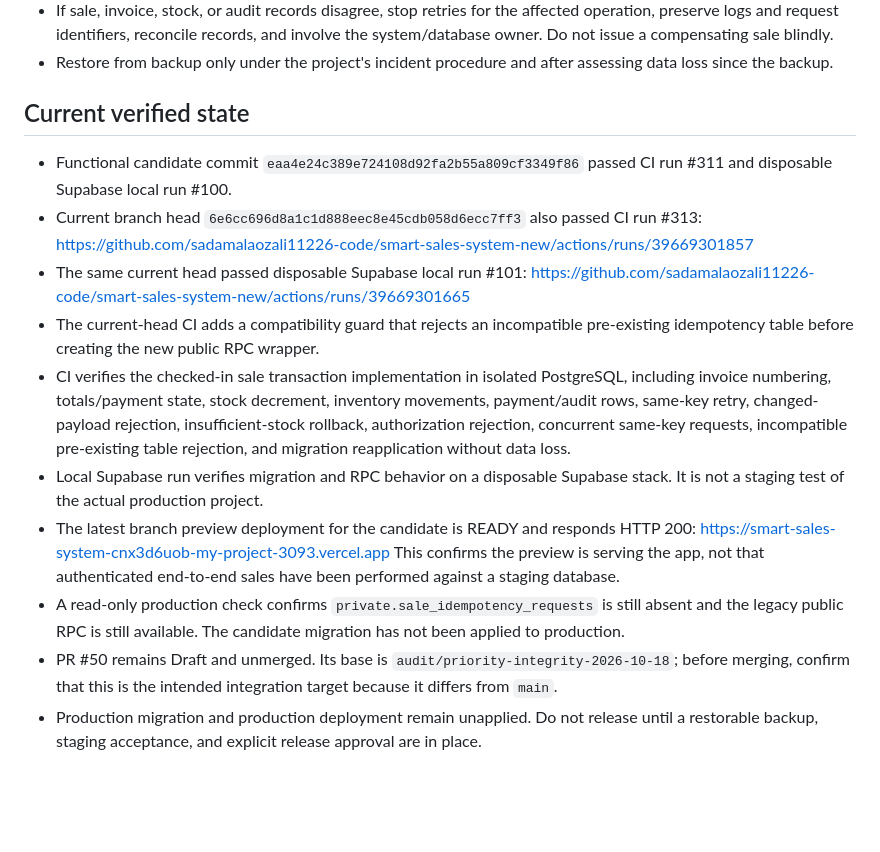
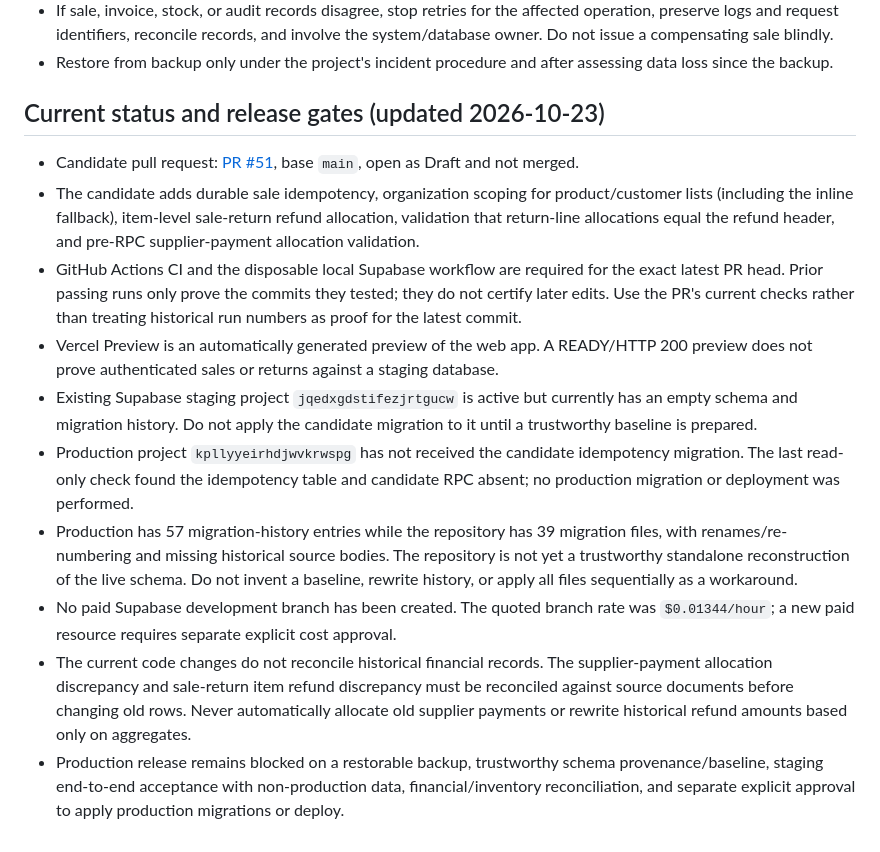
Before and after one commit to sadamalaozali11226-code/smart-sales-system-new, a Markdown page: docs/SALE_IDEMPOTENCY_ROLLOUT.md, the part around the change. Rendered like a GitHub page; blank space fills up the shorter version.

Commit message:
Correct rollout runbook to reflect current PR and staging state

```diff
--- a/docs/SALE_IDEMPOTENCY_ROLLOUT.md
+++ b/docs/SALE_IDEMPOTENCY_ROLLOUT.md
@@ -84,19 +84,15 @@ as a shortcut.
 - Restore from backup only under the project's incident procedure and after
   assessing data loss since the backup.
 
-## Current verified state
+## Current status and release gates (updated 2026-10-23)
 
-- Functional candidate commit `eaa4e24c389e724108d92fa2b55a809cf3349f86` passed CI run #311 and disposable Supabase local run #100.
-- Current branch head `6e6cc696d8a1c1d888eec8e45cdb058d6ecc7ff3` also passed CI run #313:
-  https://github.com/sadamalaozali11226-code/smart-sales-system-new/actions/runs/39669301857
-- The same current head passed disposable Supabase local run #101:
-  https://github.com/sadamalaozali11226-code/smart-sales-system-new/actions/runs/39669301665
-- The current-head CI adds a compatibility guard that rejects an incompatible pre-existing idempotency table before creating the new public RPC wrapper.
-- CI verifies the checked-in sale transaction implementation in isolated PostgreSQL, including invoice numbering, totals/payment state, stock decrement, inventory movements, payment/audit rows, same-key retry, changed-payload rejection, insufficient-stock rollback, authorization rejection, concurrent same-key requests, incompatible pre-existing table rejection, and migration reapplication without data loss.
-- Local Supabase run verifies migration and RPC behavior on a disposable Supabase stack. It is not a staging test of the actual production project.
-- The latest branch preview deployment for the candidate is READY and responds HTTP 200:
-  https://smart-sales-system-cnx3d6uob-my-project-3093.vercel.app
-  This confirms the preview is serving the app, not that authenticated end-to-end sales have been performed against a staging database.
-- A read-only production check confirms `private.sale_idempotency_requests` is still absent and the legacy public RPC is still available. The candidate migration has not been applied to production.
-- PR #50 remains Draft and unmerged. Its base is `audit/priority-integrity-2026-10-18`; before merging, confirm that this is the intended integration target because it differs from `main`.
-- Production migration and production deployment remain unapplied. Do not release until a restorable backup, staging acceptance, and explicit release approval are in place.
+- Candidate pull request: [PR #51](https://github.com/sadamalaozali11226-code/smart-sales-system-new/pull/51), base `main`, open as Draft and not merged.
+- The candidate adds durable sale idempotency, organization scoping for product/customer lists (including the inline fallback), item-level sale-return refund allocation, validation that return-line allocations equal the refund header, and pre-RPC supplier-payment allocation validation.
+- GitHub Actions CI and the disposable local Supabase workflow are required for the exact latest PR head. Prior passing runs only prove the commits they tested; they do not certify later edits. Use the PR's current checks rather than treating historical run numbers as proof for the latest commit.
+- Vercel Preview is an automatically generated preview of the web app. A READY/HTTP 200 preview does not prove authenticated sales or returns against a staging database.
+- Existing Supabase staging project `jqedxgdstifezjrtgucw` is active but currently has an empty schema and migration history. Do not apply the candidate migration to it until a trustworthy baseline is prepared.
+- Production project `kpllyyeirhdjwvkrwspg` has not received the candidate idempotency migration. The last read-only check found the idempotency table and candidate RPC absent; no production migration or deployment was performed.
+- Production has 57 migration-history entries while the repository has 39 migration files, with renames/re-numbering and missing historical source bodies. The repository is not yet a trustworthy standalone reconstruction of the live schema. Do not invent a baseline, rewrite history, or apply all files sequentially as a workaround.
+- No paid Supabase development branch has been created. The quoted branch rate was `$0.01344/hour`; a new paid resource requires separate explicit cost approval.
+- The current code changes do not reconcile historical financial records. The supplier-payment allocation discrepancy and sale-return item refund discrepancy must be reconciled against source documents before changing old rows. Never automatically allocate old supplier payments or rewrite historical refund amounts based only on aggregates.
+- Production release remains blocked on a restorable backup, trustworthy schema provenance/baseline, staging end-to-end acceptance with non-production data, financial/inventory reconciliation, and separate explicit approval to apply production migrations or deploy.
```
